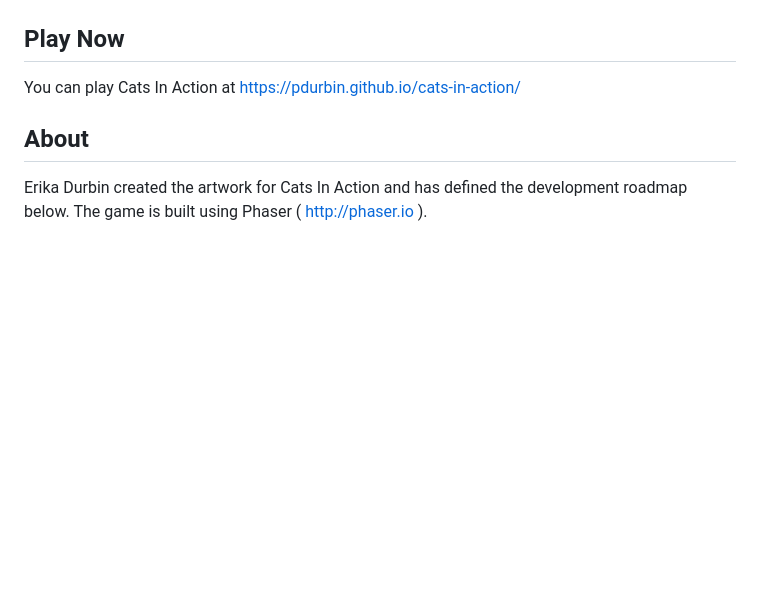
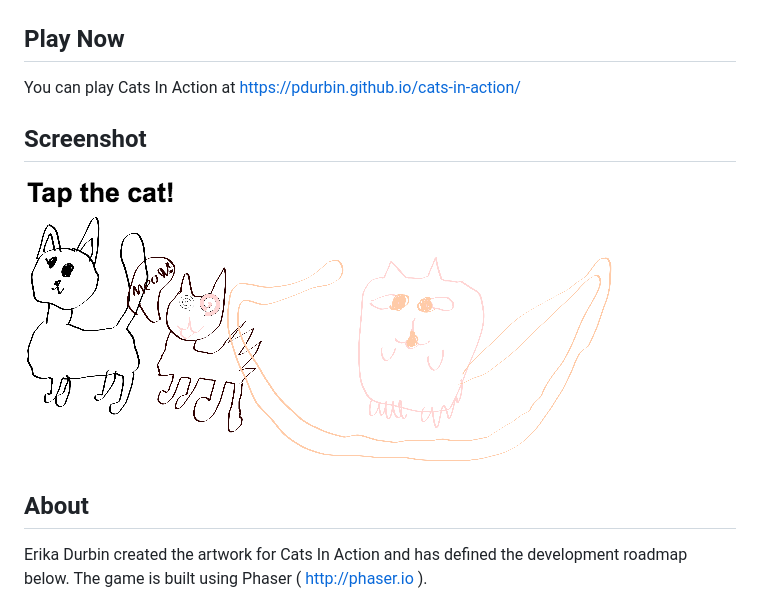
Before and after one commit to pdurbin/cats-in-action, a Markdown page: README.md, the part around the change. Rendered like a GitHub page; pictures changed too: images/screenshot.png (added); blank space fills up the shorter version.

Commit message:
add screenshot

```diff
--- a/README.md
+++ b/README.md
@@ -5,6 +5,12 @@ Play Now
 --------
 
 You can play Cats In Action at https://pdurbin.github.io/cats-in-action/
+
+
+Screenshot
+----------
+
+![screenshot](images/screenshot.png?raw=true)
 
 About
 -----
```
